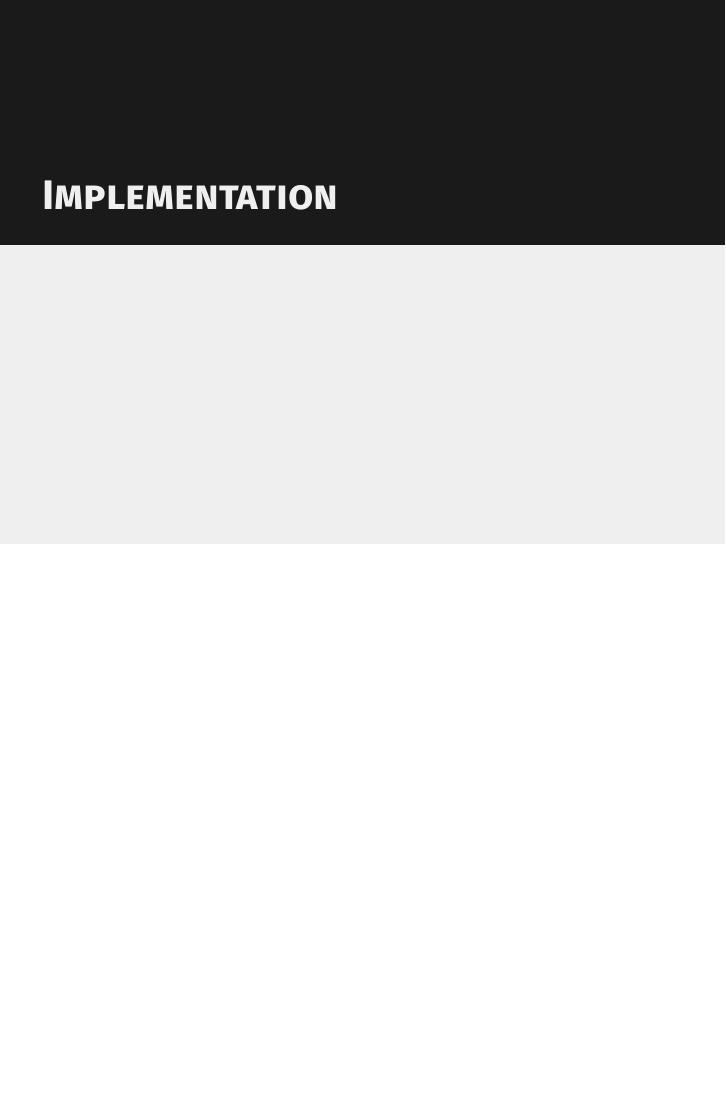
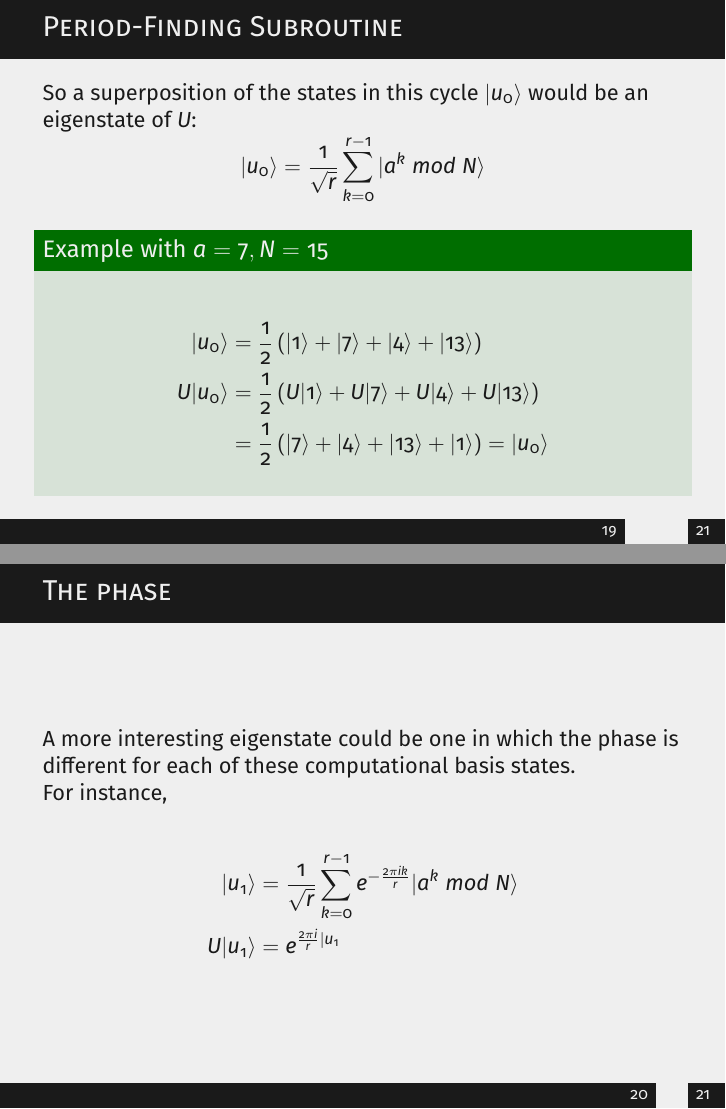
Before and after one commit to Herbrant/Shor-Algorithm, LaTeX slides (slides.tex): page 24 of 24 before the commit and pages 24 and 25 of 26 after it, the two joined at a grey line, the shorter picture padded with empty space. Compiled offline with pdfLaTeX.

Commit message:
updated shor's algorithm section

```diff
--- a/slides.tex
+++ b/slides.tex
@@ -336,4 +336,27 @@
         \includegraphics[height=1.6cm, keepaspectratio]{images/shor.pdf}
     \end{frame}
 
-    \section{Implementation}
+    \begin{frame}{Period-Finding Subroutine}
+        So a superposition of the states in this cycle $|u_0 \rangle$ would be an
+        eigenstate of $U$:
+        $$ |u_0\rangle = \frac{1}{\sqrt{r}} \sum_{k=0}^{r-1} |a^k \; mod \; N \rangle$$
+
+        \begin{exampleblock}{Example with $a=7, N=15$}
+            \begin{align*}
+                |u_0\rangle &= \frac{1}{2} \, (|1\rangle + |7\rangle + |4\rangle + |13\rangle) \\
+                U|u_0\rangle &= \frac{1}{2} \, (U|1\rangle + U|7\rangle + U|4\rangle + U|13\rangle) \\
+                &= \frac{1}{2} \, (|7\rangle + |4\rangle + |13\rangle + |1\rangle) = |u_0\rangle
+            \end{align*}
+        \end{exampleblock}
+    \end{frame}
+
+    \begin{frame}{The phase}
+        A more interesting eigenstate could be one in which the phase is different for each of these computational basis states.
+
+        For instance,
+
+        \begin{align*}
+            |u_1\rangle &= \frac{1}{\sqrt{r}} \sum_{k=0}^{r-1} e^{-\frac{2 \pi i k}{r}} | a^k \; mod \; N \rangle \\
+            U|u_1\rangle &= e^{\frac{2 \pi i}{r} | u_1}
+        \end{align*}
+    \end{frame}
```
Also changed, not shown: slides.tex (13 more changed lines).
